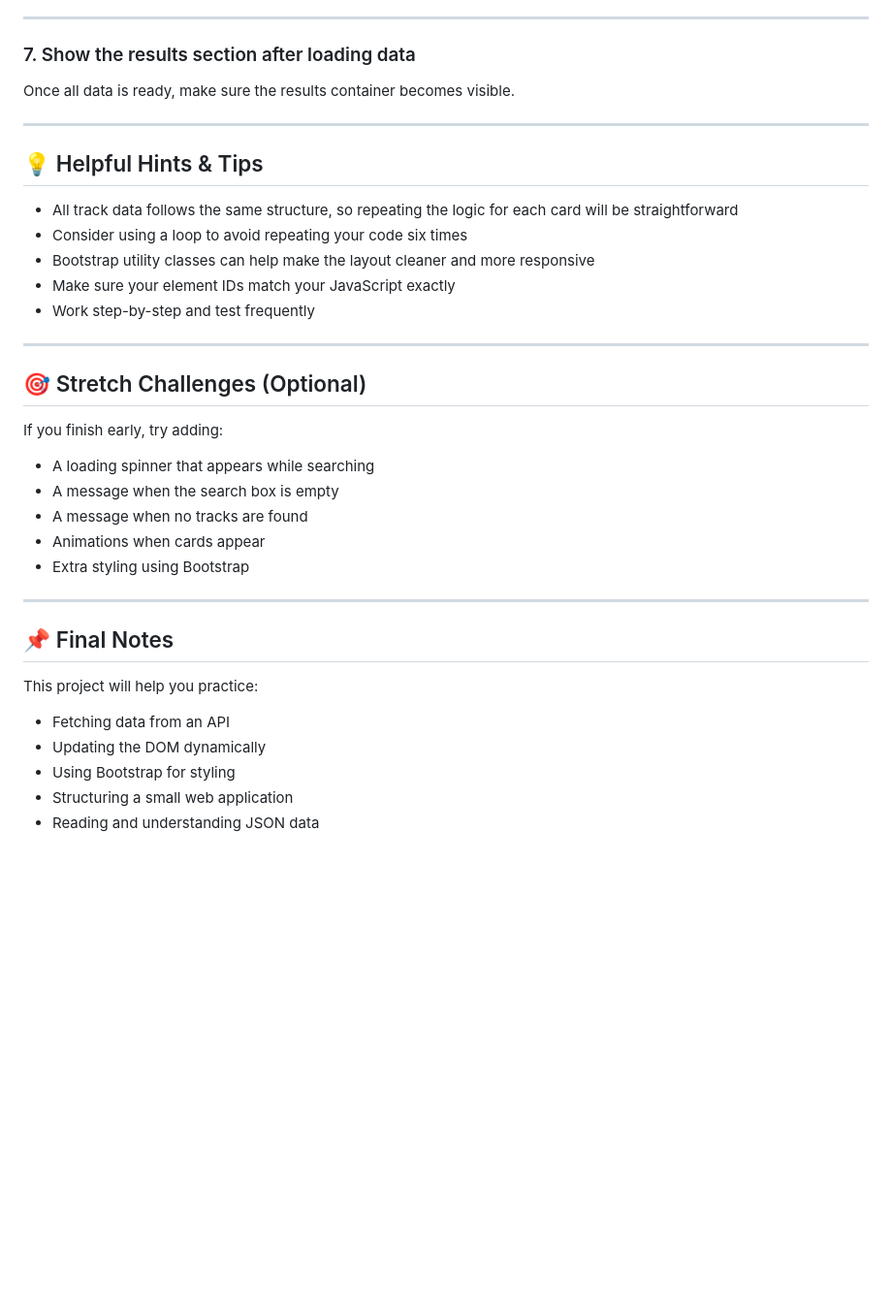
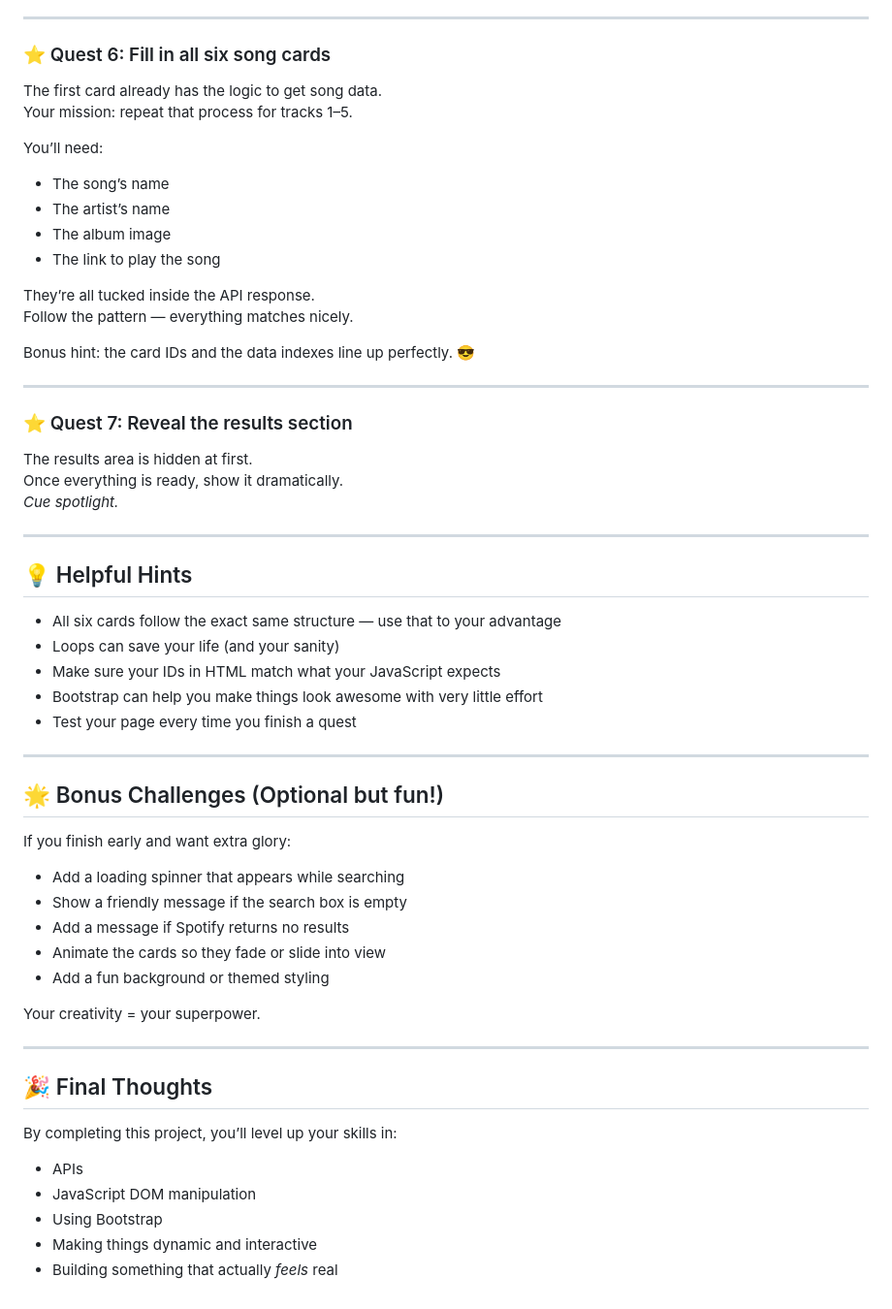
Before and after one commit to ellen-woodward/TY-Workshop-SpotifyApp-StudentGuide, a Markdown page: README.md, the part around the change printed below. Shown: that part at 97% size. Rendered like a GitHub page; blank space fills up the shorter version.

```diff
--- a/README.md
+++ b/README.md
@@ -76,39 +71,60 @@ Hints:
 
 ---
 
-### 7. Show the results section after loading data
-Once all data is ready, make sure the results container becomes visible.
+### ⭐ Quest 6: Fill in all six song cards
+The first card already has the logic to get song data.
+Your mission: repeat that process for tracks 1–5.
+
+You’ll need:
+
+- The song’s name
+- The artist’s name
+- The album image
+- The link to play the song
+
+They’re all tucked inside the API response.
+Follow the pattern — everything matches nicely.
+
+Bonus hint: the card IDs and the data indexes line up perfectly. 😎
 
 ---
 
-## 💡 Helpful Hints & Tips
-
-- All track data follows the same structure, so repeating the logic for each card will be straightforward
-- Consider using a loop to avoid repeating your code six times
-- Bootstrap utility classes can help make the layout cleaner and more responsive
-- Make sure your element IDs match your JavaScript exactly
-- Work step-by-step and test frequently
+### ⭐ Quest 7: Reveal the results section
+The results area is hidden at first.
+Once everything is ready, show it dramatically.
+*Cue spotlight.*
 
 ---
 
-## 🎯 Stretch Challenges (Optional)
+## 💡 Helpful Hints
 
-If you finish early, try adding:
-
-- A loading spinner that appears while searching
-- A message when the search box is empty
-- A message when no tracks are found
-- Animations when cards appear
-- Extra styling using Bootstrap
+- All six cards follow the exact same structure — use that to your advantage
+- Loops can save your life (and your sanity)
+- Make sure your IDs in HTML match what your JavaScript expects
+- Bootstrap can help you make things look awesome with very little effort
+- Test your page every time you finish a quest
 
 ---
 
-## 📌 Final Notes
+## 🌟 Bonus Challenges (Optional but fun!)
 
-This project will help you practice:
+If you finish early and want extra glory:
 
-- Fetching data from an API
-- Updating the DOM dynamically
-- Using Bootstrap for styling
-- Structuring a small web application
-- Reading and understanding JSON data
+- Add a loading spinner that appears while searching
+- Show a friendly message if the search box is empty
+- Add a message if Spotify returns no results
+- Animate the cards so they fade or slide into view
+- Add a fun background or themed styling
+
+Your creativity = your superpower.
+
+---
+
+## 🎉 Final Thoughts
+By completing this project, you’ll level up your skills in:
+
+- APIs
+- JavaScript DOM manipulation
+- Using Bootstrap
+- Making things dynamic and interactive
+- Building something that actually *feels* real
```
Also changed, not shown: other parts of README.md (+37 -42 lines).
